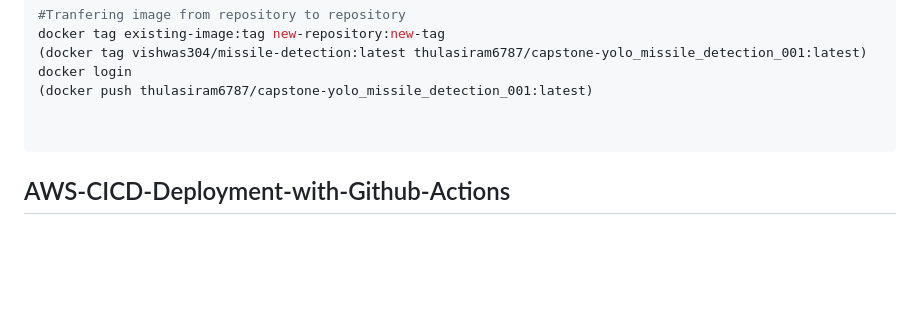
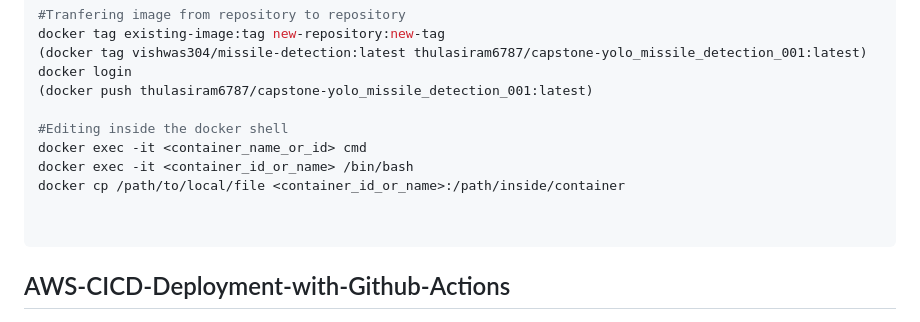
Before and after one commit to veera776127/YOLO-missile-detection-capstone-project, a Markdown page: README.md, the part around the change printed below. GitHub-like rendering; blank space fills up the shorter version.

````diff
--- a/README.md
+++ b/README.md
@@ -126,6 +126,11 @@ docker tag existing-image:tag new-repository:new-tag
 docker login
 (docker push thulasiram6787/capstone-yolo_missile_detection_001:latest)
 
+#Editing inside the docker shell
+docker exec -it <container_name_or_id> cmd
+docker exec -it <container_id_or_name> /bin/bash
+docker cp /path/to/local/file <container_id_or_name>:/path/inside/container
+
 
 ```
 ## AWS-CICD-Deployment-with-Github-Actions
````
Also changed, not shown: other parts of README.md (+1 -3 lines).
